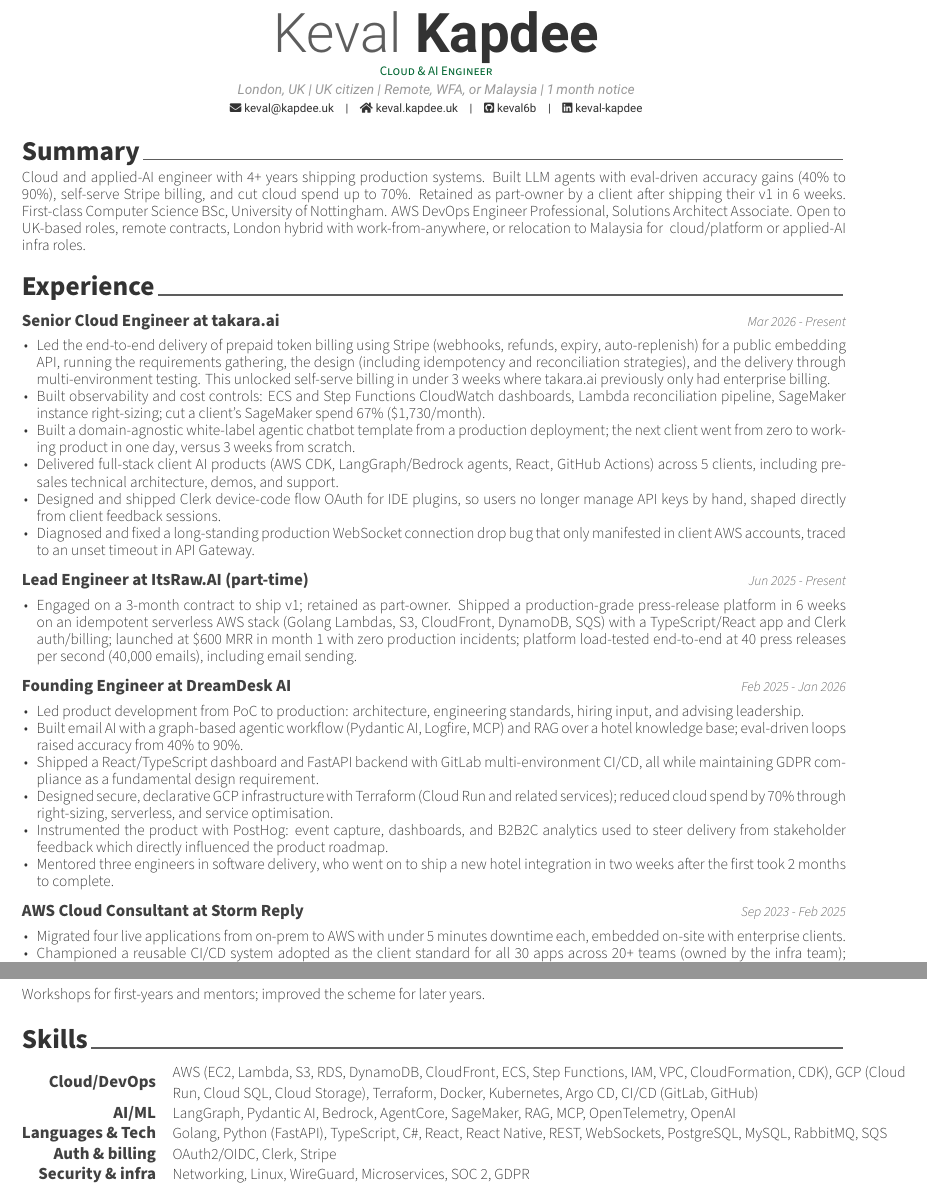
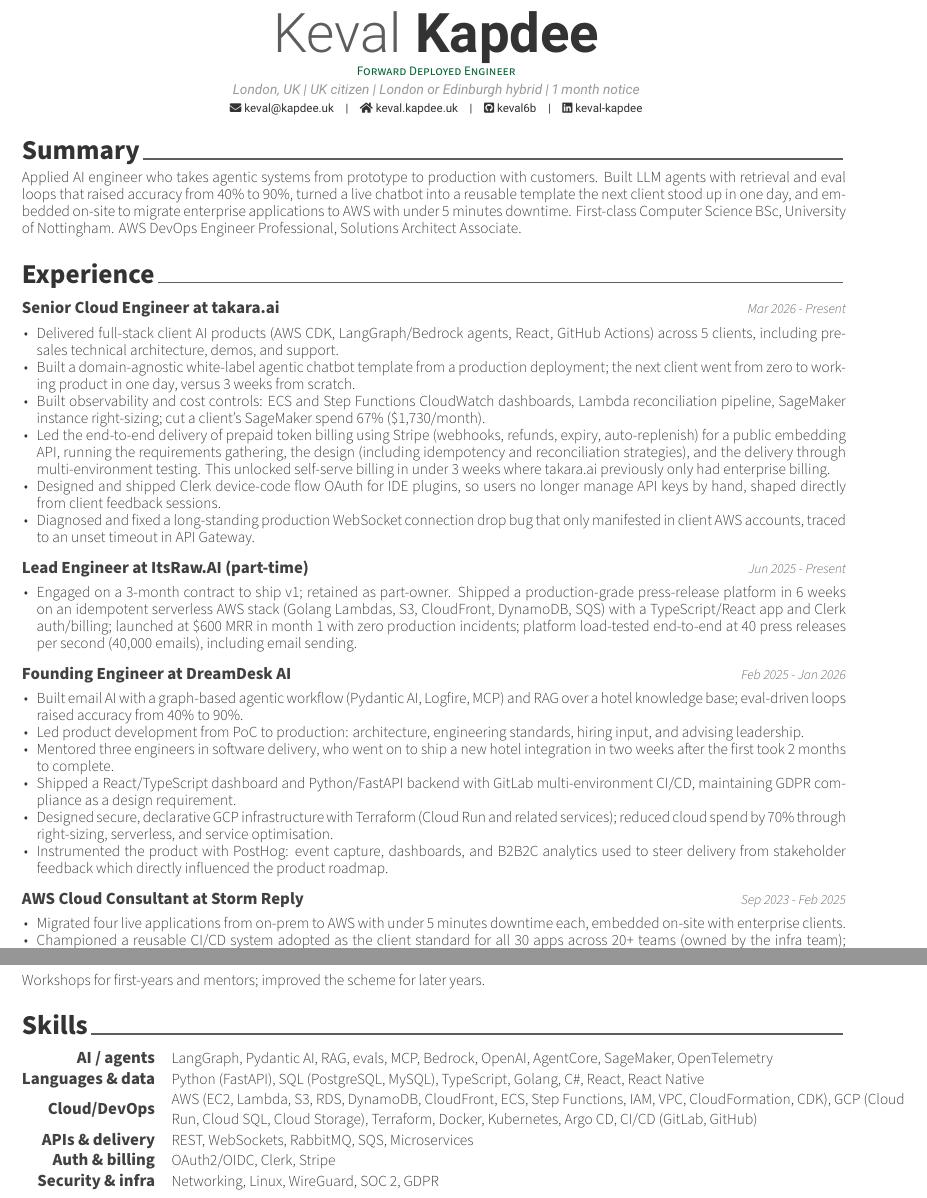
Before and after one commit to keval6b/cv, a LaTeX CV (keval-kapdee-cv.tex): two parts of pages 1 and 3 of 3 before the commit and two parts of pages 1 and 2 of 2 after it, joined at a grey line, cut so that both start at the same text. Compiled offline with XeLaTeX.

Commit message:
Tailor the CV for OpenAI DeployCo forward deployed engineer roles.
UK and Singapore builds share the same experience and differ only in the location line.

```diff
--- a/keval-kapdee-cv.tex
+++ b/keval-kapdee-cv.tex
@@ -3,11 +3,9 @@
 
 \documentclass[10pt, a4paper]{awesome-cv}
 
-% Variants: pass \def\cvrole{cloud} before \input, or use compile.sh.
-% Roles: general (default) | cloud | ai
-\providecommand{\cvrole}{general}
-
-\newcommand{\ifcvrole}[3]{\ifthenelse{\equal{\cvrole}{#1}}{#2}{#3}}
+% Location variants for OpenAI Deployment Company FDE roles.
+% Pass \def\cvloc{sg} before \input, or use compile.sh uk|sg.
+\providecommand{\cvloc}{uk}
 
 % tailwind green 800
 \definecolor{awesome}{HTML}{006530}
@@ -16,3 +14,4 @@
 \setbool{acvSectionColorHighlight}{false}
 
 \name{Keval}{Kapdee}
+\position{Forward Deployed Engineer}
@@ -26,4 +21,5 @@
-\address{London, UK | UK citizen | Remote, WFA, or Malaysia | 1 month notice}
+    \address{London, UK | UK citizen | London or Edinburgh hybrid | 1 month notice}%
+}
 
 %\mobile{}
 \email{keval@kapdee.uk}
@@ -43,19 +39,9 @@
     \cvsection{Summary}
 
     \begin{cvparagraph}
-        \ifcvrole{cloud}{%
-            Cloud and platform engineer with 4+ years shipping production infrastructure. Cut cloud spend up to 70\%, migrated live applications to AWS with under 5 minutes downtime, and stood up Kubernetes on AWS with kubeadm for multi-environment rollout.%
-        }{%
-            Cloud and applied-AI engineer with 4+ years shipping production systems. Built LLM agents with eval-driven accuracy gains (40\% to 90\%), self-serve Stripe billing, and cut cloud spend up to 70\%.%
-        }
-        \ifcvrole{cloud}{%
-            Championed a reusable CI/CD system adopted as the client standard for 30 apps across 20+ teams.%
-        }{%
-            Retained as part-owner by a client after shipping their v1 in 6 weeks.%
-        }
+        Applied AI engineer who takes agentic systems from prototype to production with customers.
+        Built LLM agents with retrieval and eval loops that raised accuracy from 40\% to 90\%, turned a live chatbot into a reusable template the next client stood up in one day, and embedded on-site to migrate enterprise applications to AWS with under 5 minutes downtime.
         First-class Computer Science BSc, University of Nottingham. AWS DevOps Engineer Professional, Solutions Architect Associate.
-        Open to UK-based roles, remote contracts, London hybrid with work-from-anywhere, or relocation to Malaysia for
-        \ifcvrole{cloud}{ cloud/platform roles.}{\ifcvrole{ai}{ applied-AI infra roles.}{ cloud/platform or applied-AI infra roles.}}
     \end{cvparagraph}
 
     \cvsection{Experience}\label{experience}
@@ -65,10 +51,10 @@
     {Mar 2026 - Present}
 
     \begin{cvitems}
+        \item Delivered full-stack client AI products (AWS CDK, LangGraph/Bedrock agents, React, GitHub Actions) across 5 clients, including pre-sales technical architecture, demos, and support.
+        \item Built a domain-agnostic white-label agentic chatbot template from a production deployment; the next client went from zero to working product in one day, versus 3 weeks from scratch.
+        \item Built observability and cost controls: ECS and Step Functions CloudWatch dashboards, Lambda reconciliation pipeline, SageMaker instance right-sizing; cut a client's SageMaker spend 67\% (\$1{,}730/month).
         \item Led the end-to-end delivery of prepaid token billing using Stripe (webhooks, refunds, expiry, auto-replenish) for a public embedding API, running the requirements gathering, the design (including idempotency and reconciliation strategies), and the delivery through multi-environment testing. This unlocked self-serve billing in under 3 weeks where takara.ai previously only had enterprise billing.
-        \item Built observability and cost controls: ECS and Step Functions CloudWatch dashboards, Lambda reconciliation pipeline, SageMaker instance right-sizing; cut a client's SageMaker spend 67\% (\$1{,}730/month).
-        \item Built a domain-agnostic white-label agentic chatbot template from a production deployment; the next client went from zero to working product in one day, versus 3 weeks from scratch.
-        \item Delivered full-stack client AI products (AWS CDK, LangGraph/Bedrock agents, React, GitHub Actions) across 5 clients, including pre-sales technical architecture, demos, and support.
         \item Designed and shipped Clerk device-code flow OAuth for IDE plugins, so users no longer manage API keys by hand, shaped directly from client feedback sessions.
         \item Diagnosed and fixed a long-standing production WebSocket connection drop bug that only manifested in client AWS accounts, traced to an unset timeout in API Gateway.
     \end{cvitems}
@@ -86,12 +72,12 @@
     {Feb 2025 - Jan 2026}
 
     \begin{cvitems}
+        \item Built email AI with a graph-based agentic workflow (Pydantic AI, Logfire, MCP) and RAG over a hotel knowledge base; eval-driven loops raised accuracy from 40\% to 90\%.
         \item Led product development from PoC to production: architecture, engineering standards, hiring input, and advising leadership.
-        \item Built email AI with a graph-based agentic workflow (Pydantic AI, Logfire, MCP) and RAG over a hotel knowledge base; eval-driven loops raised accuracy from 40\% to 90\%.
-        \item Shipped a React/TypeScript dashboard and FastAPI backend with GitLab multi-environment CI/CD, all while maintaining GDPR compliance as a fundamental design requirement.
+        \item Mentored three engineers in software delivery, who went on to ship a new hotel integration in two weeks after the first took 2 months to complete.
+        \item Shipped a React/TypeScript dashboard and Python/FastAPI backend with GitLab multi-environment CI/CD, maintaining GDPR compliance as a design requirement.
         \item Designed secure, declarative GCP infrastructure with Terraform (Cloud Run and related services); reduced cloud spend by 70\% through right-sizing, serverless, and service optimisation.
         \item Instrumented the product with PostHog: event capture, dashboards, and B2B2C analytics used to steer delivery from stakeholder feedback which directly influenced the product roadmap.
-        \item Mentored three engineers in software delivery, who went on to ship a new hotel integration in two weeks after the first took 2 months to complete.
     \end{cvitems}
 
     \cventry
@@ -179,28 +165,23 @@
     \cvsection{Skills}
 
     \begin{cvskills}
-        \ifcvrole{ai}{%
-            \cvskill{AI/ML}
-            {LangGraph, Pydantic AI, Bedrock, AgentCore, SageMaker, RAG, MCP, OpenTelemetry, OpenAI}
+        \cvskill{AI / agents}
+        {LangGraph, Pydantic AI, RAG, evals, MCP, Bedrock, OpenAI, AgentCore, SageMaker, OpenTelemetry}
 
-            \cvskill{Cloud/DevOps}
-            {AWS (EC2, Lambda, S3, RDS, DynamoDB, CloudFront, ECS, Step Functions, IAM, VPC, CloudFormation, CDK), GCP (Cloud Run, Cloud SQL, Cloud Storage), Terraform, Docker, Kubernetes, Argo CD, CI/CD (GitLab, GitHub)}
-        }{%
-            \cvskill{Cloud/DevOps}
-            {AWS (EC2, Lambda, S3, RDS, DynamoDB, CloudFront, ECS, Step Functions, IAM, VPC, CloudFormation, CDK), GCP (Cloud Run, Cloud SQL, Cloud Storage), Terraform, Docker, Kubernetes, Argo CD, CI/CD (GitLab, GitHub)}
+        \cvskill{Languages \& data}
+        {Python (FastAPI), SQL (PostgreSQL, MySQL), TypeScript, Golang, C\#, React, React Native}
 
-            \cvskill{AI/ML}
-            {LangGraph, Pydantic AI, Bedrock, AgentCore, SageMaker, RAG, MCP, OpenTelemetry, OpenAI}
-        }
+        \cvskill{Cloud/DevOps}
+        {AWS (EC2, Lambda, S3, RDS, DynamoDB, CloudFront, ECS, Step Functions, IAM, VPC, CloudFormation, CDK), GCP (Cloud Run, Cloud SQL, Cloud Storage), Terraform, Docker, Kubernetes, Argo CD, CI/CD (GitLab, GitHub)}
 
-        \cvskill{Languages \& Tech}
-        {Golang, Python (FastAPI), TypeScript, C\#, React, React Native, REST, WebSockets, PostgreSQL, MySQL, RabbitMQ, SQS}
+        \cvskill{APIs \& delivery}
+        {REST, WebSockets, RabbitMQ, SQS, Microservices}
 
         \cvskill{Auth \& billing}
         {OAuth2/OIDC, Clerk, Stripe}
 
         \cvskill{Security \& infra}
-        {Networking, Linux, WireGuard, Microservices, SOC 2, GDPR}
+        {Networking, Linux, WireGuard, SOC 2, GDPR}
     \end{cvskills}
 
 \end{document}
```
Also changed, not shown: README.md, keval-kapdee-cv.tex (8 more changed lines), 2 other files.
